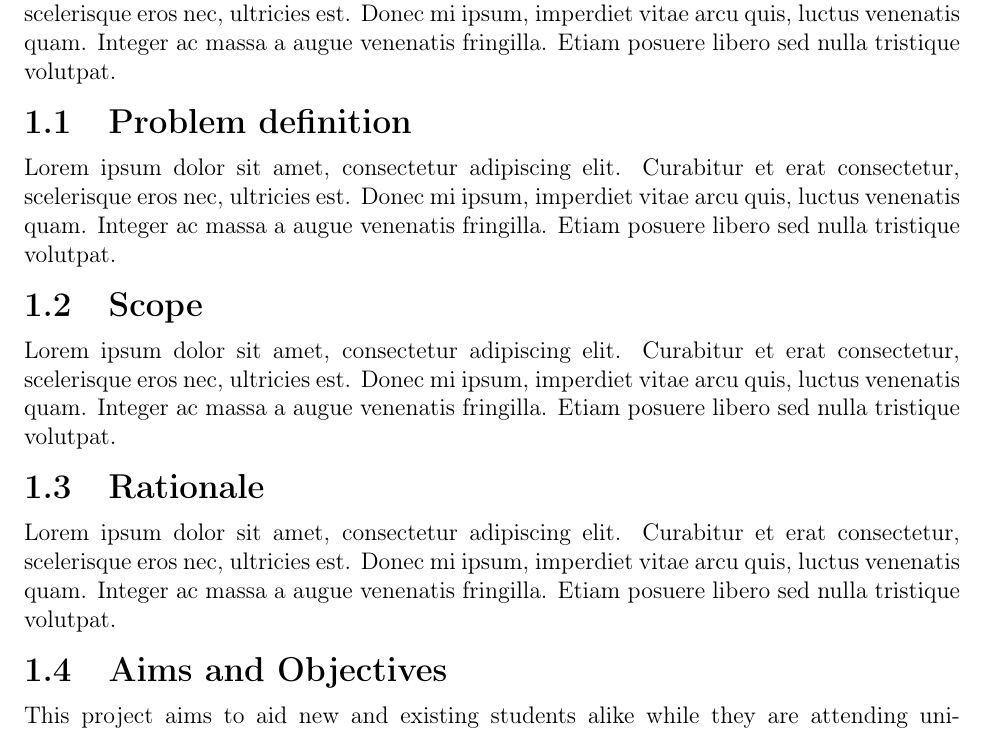
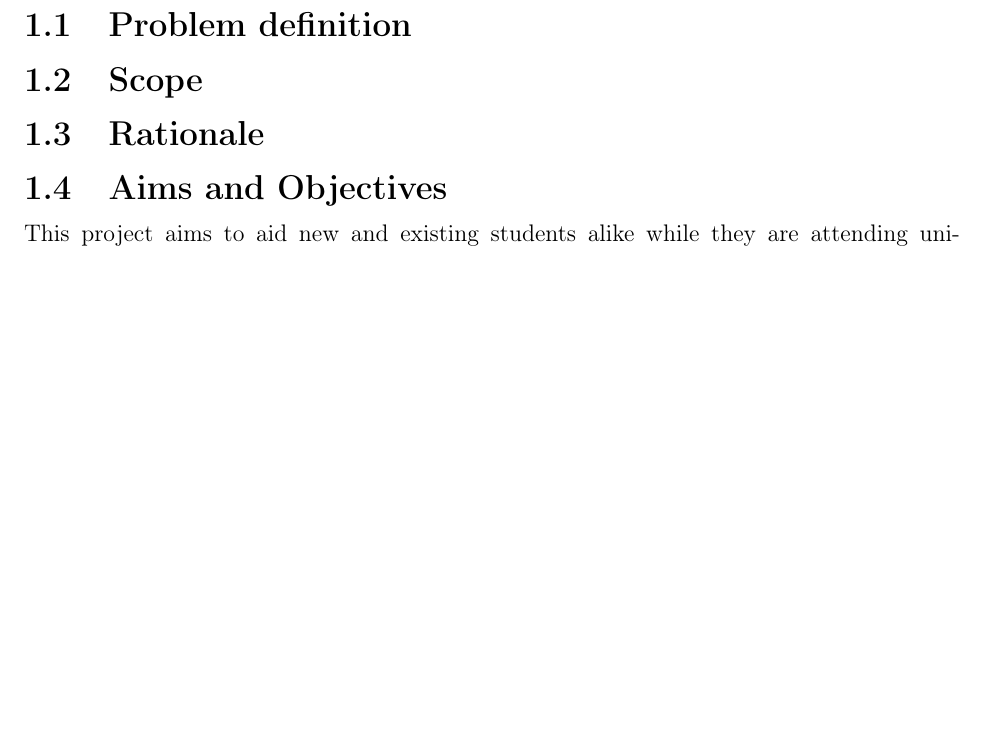
Before and after one commit to LewGoesB00M/CMP6200, a LaTeX thesis (LaTeX/Dissertation/Dissertation.tex, which reads LaTeX/Dissertation/Report/FutureRecommendations.tex, LaTeX/Dissertation/Report/Introduction.tex): part of page 10 of 63 before the commit and part of page 10 of 62 after it, cut at the place of the change, the shorter picture padded with empty space. Compiled offline with pdfLaTeX.

Commit message:
Removed lorem ipsum.

```diff
--- a/LaTeX/Dissertation/Report/FutureRecommendations.tex
+++ b/LaTeX/Dissertation/Report/FutureRecommendations.tex
@@ -1,4 +1 @@
 \chapter{Recommendations for future work}
-Lorem ipsum dolor sit amet, consectetur adipiscing elit. Curabitur et erat consectetur,
-scelerisque eros nec, ultricies est. Donec mi ipsum, imperdiet vitae arcu quis, luctus venenatis quam.
-Integer ac massa a augue venenatis fringilla. Etiam posuere libero sed nulla tristique volutpat.
--- a/LaTeX/Dissertation/Report/Introduction.tex
+++ b/LaTeX/Dissertation/Report/Introduction.tex
@@ -1,24 +1,16 @@
 \chapter{Introduction}
-Lorem ipsum dolor sit amet, consectetur adipiscing elit. Curabitur et erat consectetur,
-scelerisque eros nec, ultricies est. Donec mi ipsum, imperdiet vitae arcu quis, luctus venenatis quam.
-Integer ac massa a augue venenatis fringilla. Etiam posuere libero sed nulla tristique volutpat.
+
 
 \section{Problem definition}
-Lorem ipsum dolor sit amet, consectetur adipiscing elit. Curabitur et erat consectetur,
-scelerisque eros nec, ultricies est. Donec mi ipsum, imperdiet vitae arcu quis, luctus venenatis quam.
-Integer ac massa a augue venenatis fringilla. Etiam posuere libero sed nulla tristique volutpat.
+
 
 \section{Scope}
-Lorem ipsum dolor sit amet, consectetur adipiscing elit. Curabitur et erat consectetur,
-scelerisque eros nec, ultricies est. Donec mi ipsum, imperdiet vitae arcu quis, luctus venenatis quam.
-Integer ac massa a augue venenatis fringilla. Etiam posuere libero sed nulla tristique volutpat.
+
 
 \section{Rationale}
-Lorem ipsum dolor sit amet, consectetur adipiscing elit. Curabitur et erat consectetur,
-scelerisque eros nec, ultricies est. Donec mi ipsum, imperdiet vitae arcu quis, luctus venenatis quam.
-Integer ac massa a augue venenatis fringilla. Etiam posuere libero sed nulla tristique volutpat.
 
-\section{Aims and Objectives}
+
+\section{Aims and Objectives}\label{sec:AimsAndObjectives}
 This project aims to aid new and existing students alike while they are attending university with
 helpful information about university itself, such as university societies, locations/campuses,
 and policies through the medium of a digital chatbot companion to converse with.
```
Also changed, not shown: LaTeX/Dissertation/Report/Evaluation/Discussion.tex (+0 -3 lines), LaTeX/Dissertation/Report/Evaluation/Results.tex (+2 -3 lines).
